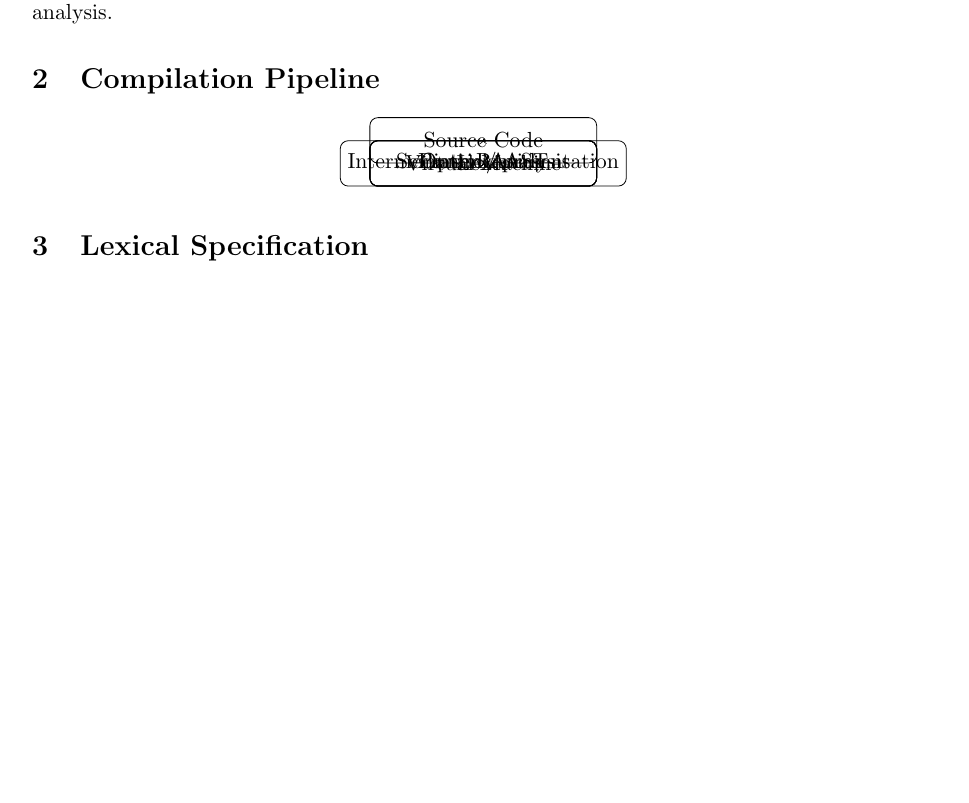
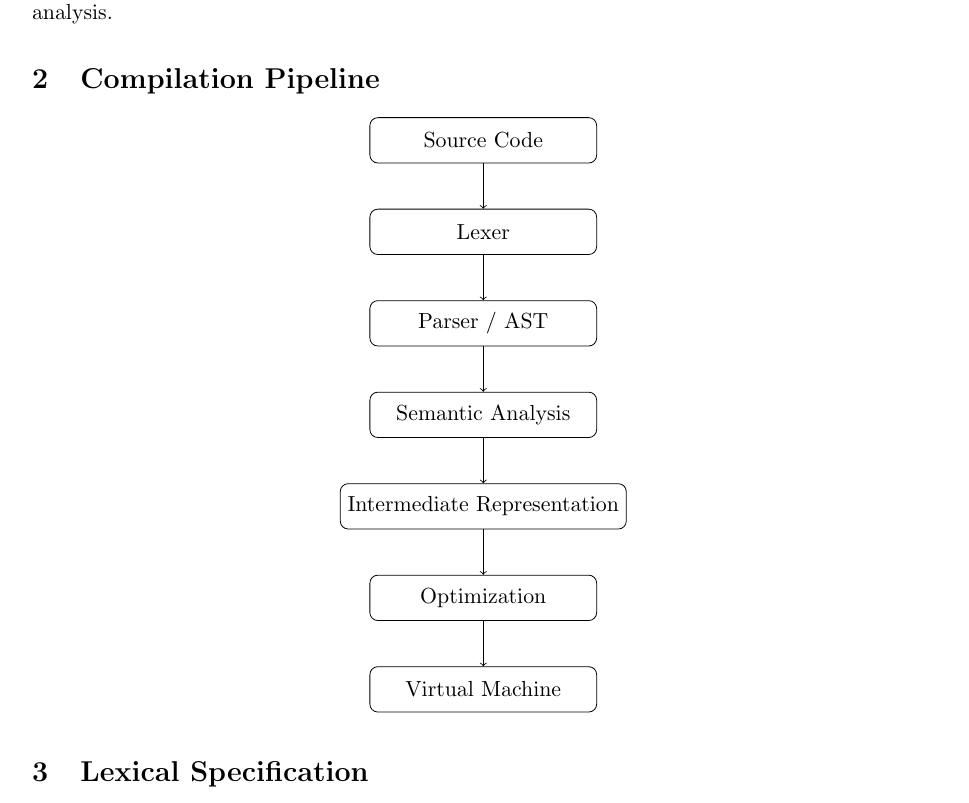
Before and after one commit to Vortex-16/vxc-Compiler, a LaTeX document (docs/spec.tex): part of page 1 of 2, cut so that both start at the same text, the shorter picture padded with empty space. The pictures show the PDF file docs/spec.pdf that the author committed with the source.

Commit message:
Update table of contents in spec.aux and modify spec.tex for positioning library

```diff
--- a/docs/spec.tex
+++ b/docs/spec.tex
@@ -3,6 +3,7 @@
 \usepackage{xcolor}
 \usepackage{listings}
 \usepackage{tikz}
+\usetikzlibrary{positioning}
 \usepackage{hyperref}
 \title{Vortex Compiler (VXC)\\Language Specification and Phase 1 Lexer}
 \author{Vikash Kumar Gupta}
```
Also changed, not shown: docs/spec.pdf, 1 other file.
